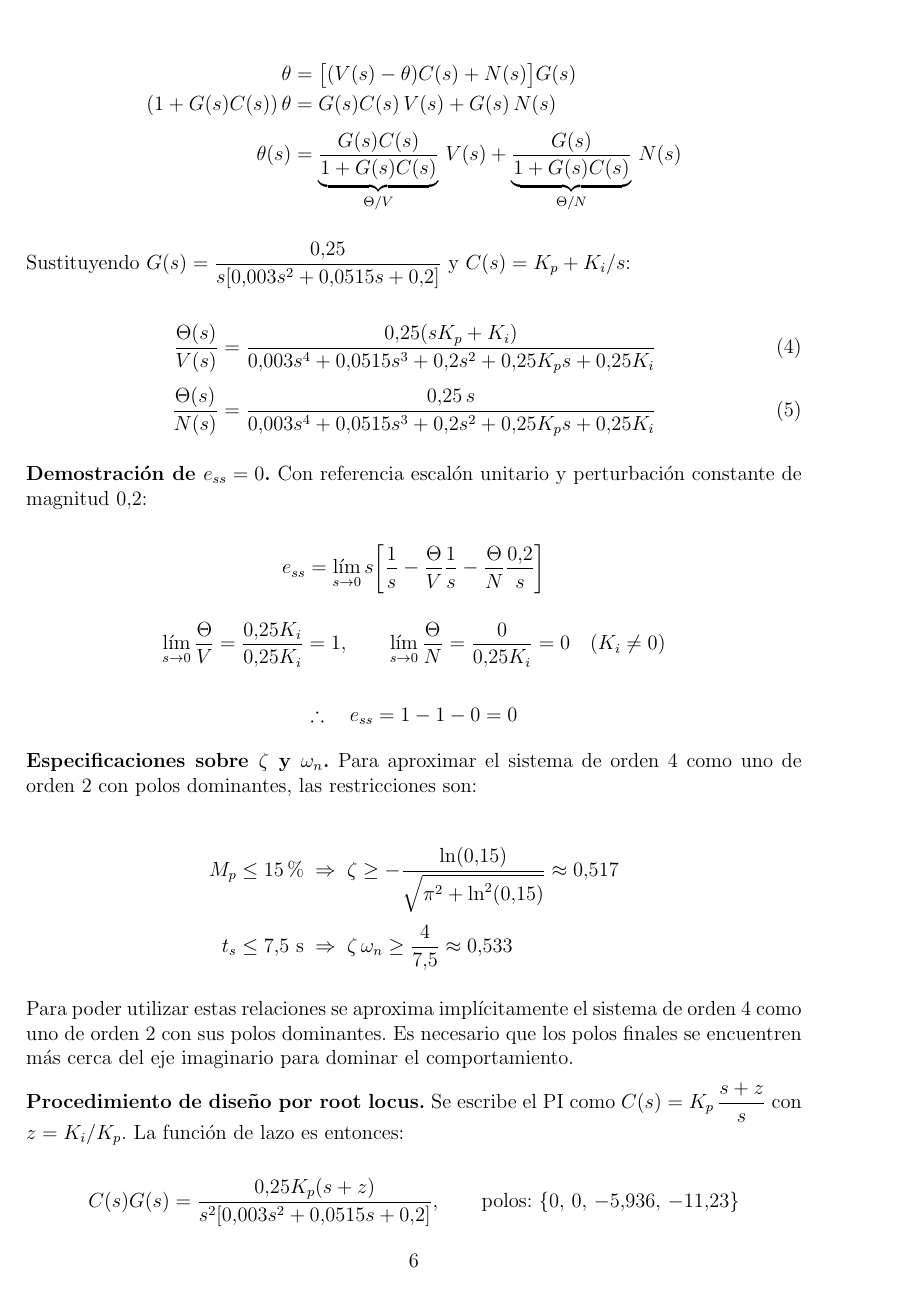
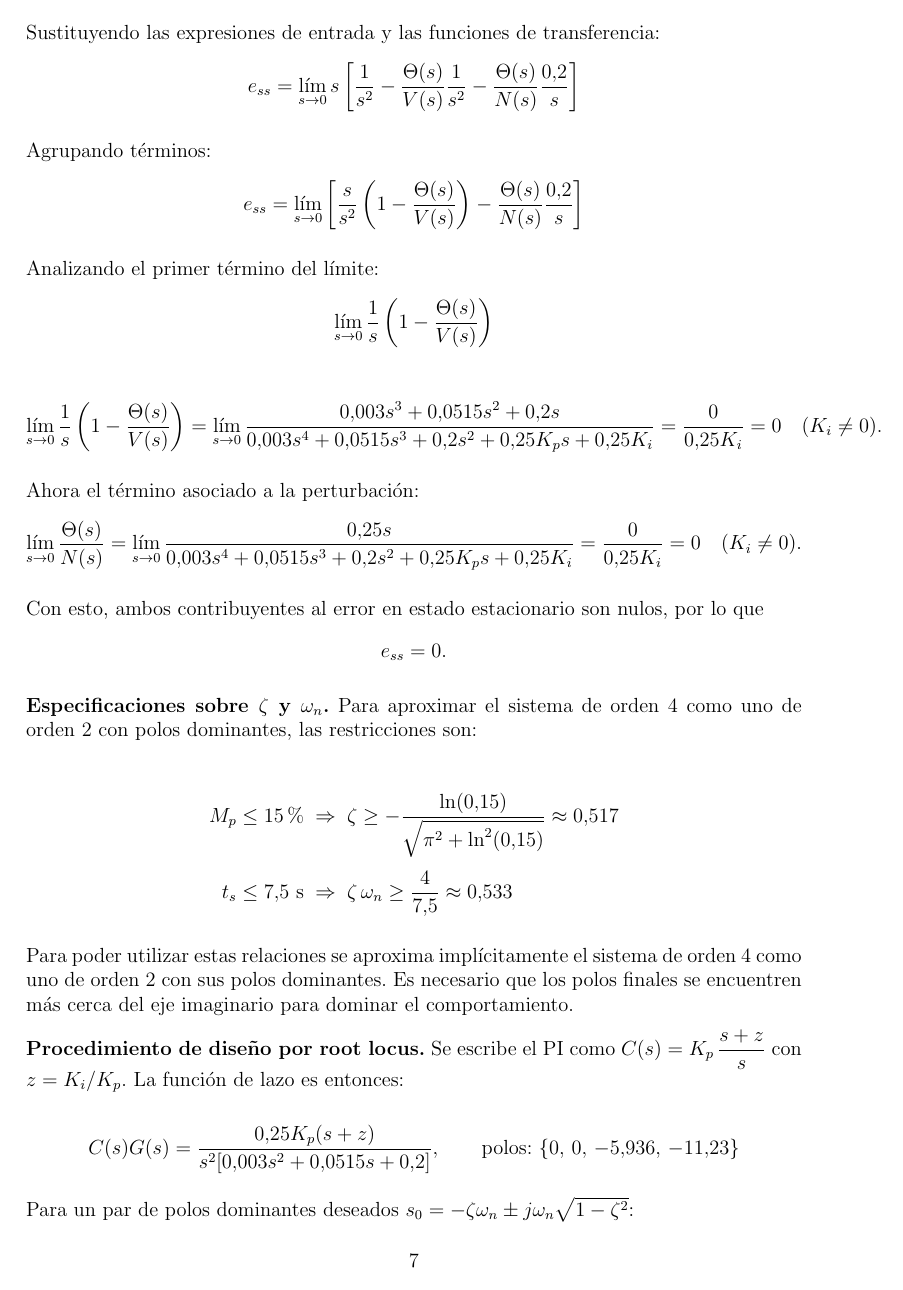
Before and after one commit to LucioLuque/Control-TP1, a LaTeX document (Latex/informe.tex): page 6 of 14 before the commit and page 7 of 16 after it. Compiled offline with pdfLaTeX.

Commit message:
faltan detalles

```diff
--- a/Latex/informe.tex
+++ b/Latex/informe.tex
@@ -217,3 +244,13 @@ El error del $20\%$ se verifica analíticamente. Con perturbación de magnitud $
+    - \frac{0.25}{0.003s^3 + 0.0515s^2 + 0.2s + 0.25}\cdot\frac{1}{s}
+    - \frac{0.25}{0.003s^3 + 0.0515s^2 + 0.2s + 0.25}\cdot\frac{0.2}{s}
+  \right]
+\]
+
+\[
+  e_{ss} = 1 - 1 - 0.2 = 0.2 \quad (20\%)
+\]
+
+
 
 Si bien el tiempo de establecimiento y el sobrepico cumplen con las especificaciones, el error de precisión ante perturbación constante es inaceptable. Es necesario introducir un controlador.
 
@@ -243,5 +280,3 @@ Sustituyendo $G(s) = \dfrac{0.25}{s[0.003s^2+0.0515s+0.2]}$ y $C(s) = K_p + K_i/
   \frac{\Theta(s)}{N(s)} &= \frac{0.25\,s}{0.003s^4 + 0.0515s^3 + 0.2s^2 + 0.25K_p s + 0.25K_i} \label{eq:TnPI}
 \end{align}
 
-\textbf{Demostración de $e_{ss}=0$.}
-Con referencia escalón unitario y perturbación constante de magnitud $0.2$:
@@ -248,15 +291,35 @@ Con referencia escalón unitario y perturbación constante de magnitud $0.2$:
+  e_{ss}=\lim_{s\to 0} s\,E(s).
+\]
 
+Sustituyendo las expresiones de entrada y las funciones de transferencia:
 \[
-  e_{ss} = \lim_{s\to 0} s\!\left[\frac{1}{s} - \frac{\Theta}{V}\frac{1}{s} - \frac{\Theta}{N}\frac{0.2}{s}\right]
+  e_{ss}=\lim_{s\to 0} s\left[\frac{1}{s^2} - \frac{\Theta(s)}{V(s)}\frac{1}{s^2} - \frac{\Theta(s)}{N(s)}\frac{0.2}{s}\right]
+\]
+
+Agrupando términos:
+\[
+  e_{ss}=\lim_{s\to 0}\left[\frac{s}{s^2}\left(1-\frac{\Theta(s)}{V(s)}\right) - \frac{\Theta(s)}{N(s)}\frac{0.2}{s}\right]
+\]
+
+Analizando el primer término del límite:
+\[
+  \lim_{s\to 0}\frac{1}{s}\left(1-\frac{\Theta(s)}{V(s)}\right)
 \]
 
 \[
-  \lim_{s\to 0}\frac{\Theta}{V} = \frac{0.25K_i}{0.25K_i} = 1, \qquad
-  \lim_{s\to 0}\frac{\Theta}{N} = \frac{0}{0.25K_i} = 0 \quad (K_i \neq 0)
+  \lim_{s\to 0}\frac{1}{s}\left(1-\frac{\Theta(s)}{V(s)}\right)
+  = \lim_{s\to 0}\frac{0.003s^3 + 0.0515s^2 + 0.2s}{0.003s^4 + 0.0515s^3 + 0.2s^2 + 0.25K_p s + 0.25K_i} =\frac{0}{0.25K_i}=0 \quad (K_i\neq 0).
 \]
 
+Ahora el término asociado a la perturbación:
 \[
-  \therefore \quad e_{ss} = 1 - 1 - 0 = 0
+  \lim_{s\to 0}\frac{\Theta(s)}{N(s)}=\lim_{s\to 0}\frac{0.25s}{0.003s^4 + 0.0515s^3 + 0.2s^2 + 0.25K_p s + 0.25K_i}
+  =\frac{0}{0.25K_i}=0 \quad (K_i\neq 0).
+\]
+
+Con esto, ambos contribuyentes al error en estado estacionario son nulos, por lo que
+\[
+  e_{ss}=0.
 \]
 
 \textbf{Especificaciones sobre $\zeta$ y $\omega_n$.}
```
Also changed, not shown: Latex/figures/ej1_closed_loop_step_2.png (added), Latex/informe.pdf, Latex/informe.tex (44 more changed lines), 9 other files.
